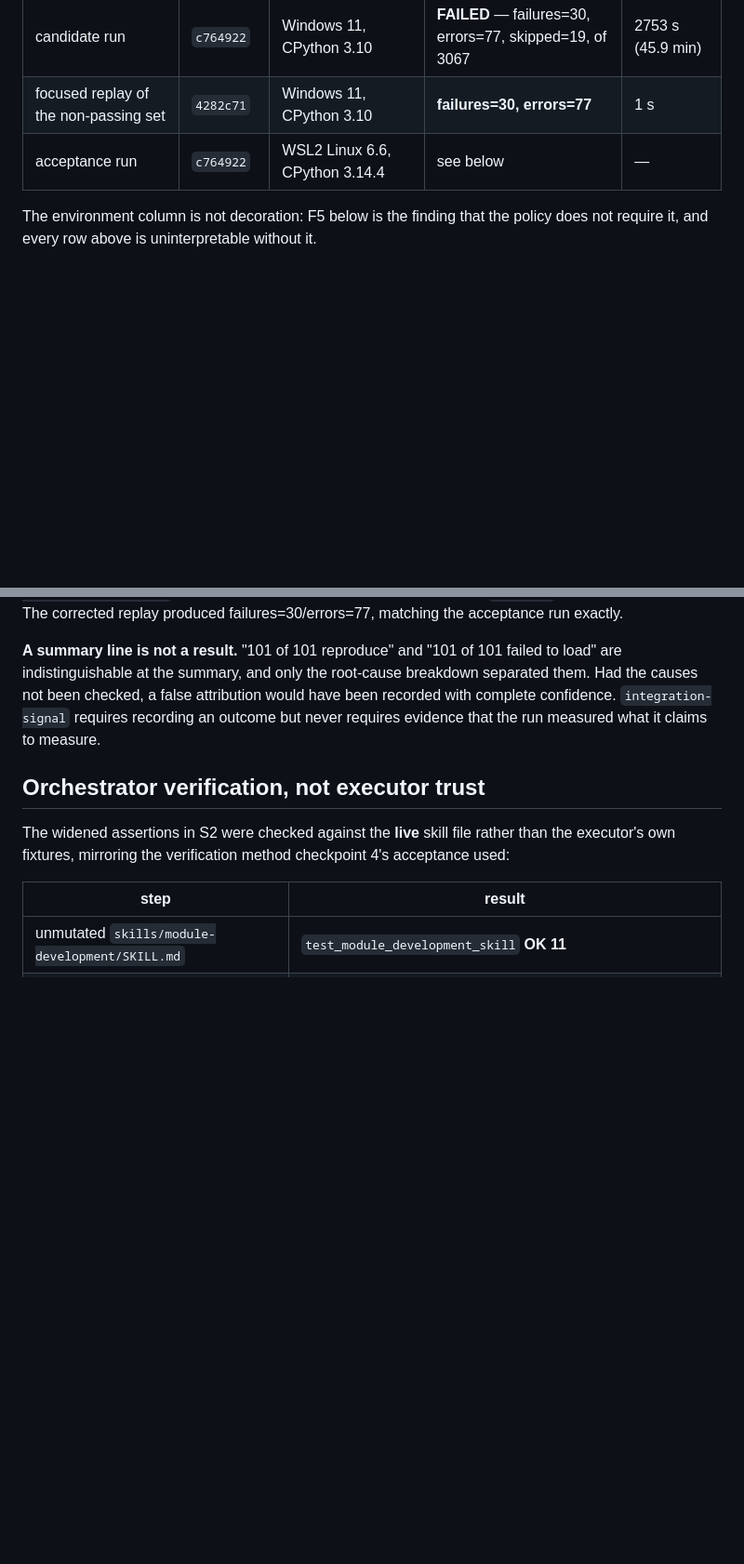
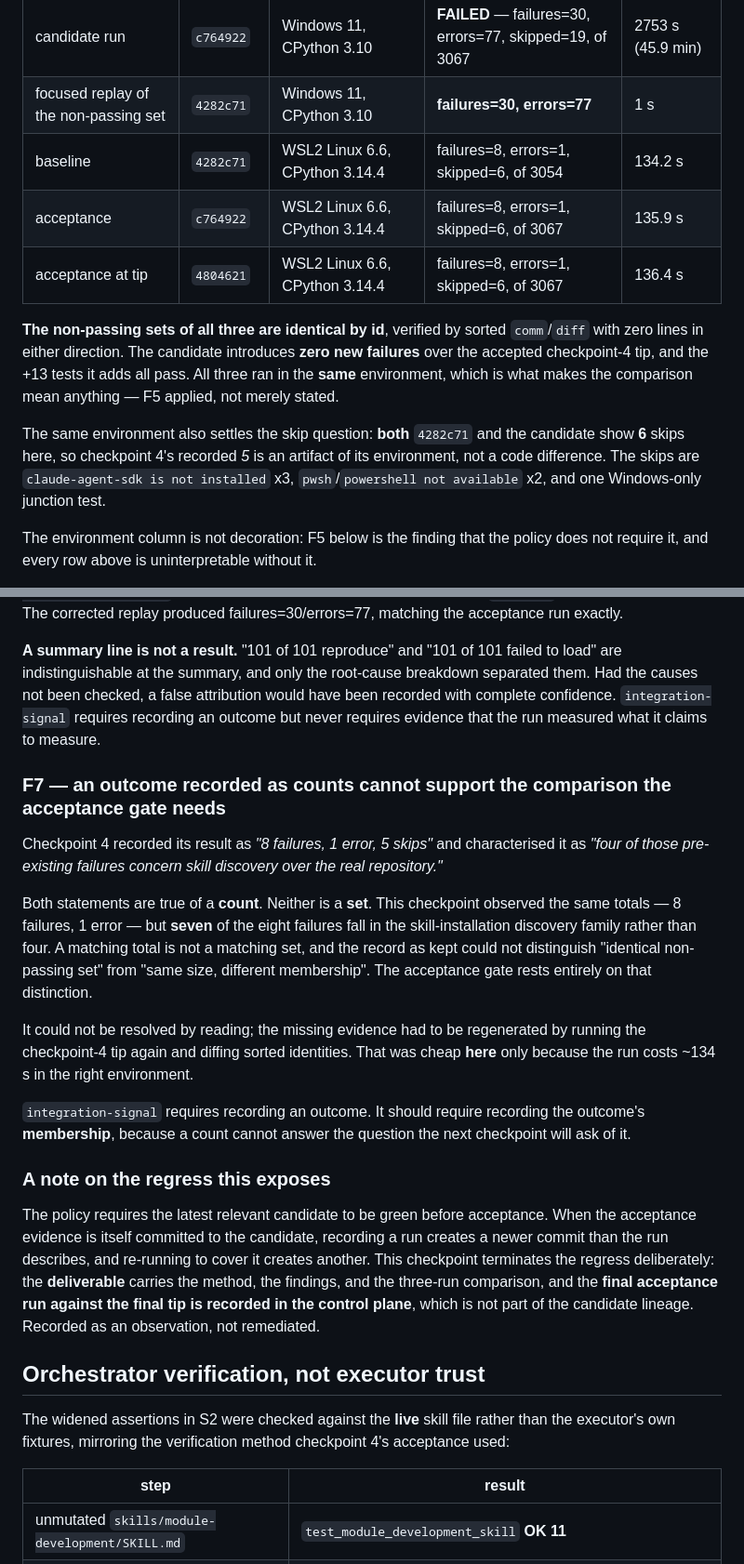
Before and after one commit to jmrozi1/ai-dev, a Markdown page: docs/issue-76-coupled-integration-dogfood-checkpoint5.md, 2 parts joined by grey strips. Shown at 93% size. Drawn GitHub-style; blank space fills up the shorter version.

Commit message:
Record the WSL acceptance evidence and the counts-versus-identity finding
The acceptance gate is evidenced by identity rather than by totals: the
non-passing sets at 4282c71, c764922 and the tip are identical by id in one
controlled environment, so the candidate introduces zero new failures and its
thirteen added tests all pass.

Adds F7. Checkpoint 4 recorded a count, not a set, and this checkpoint observes
the same totals with a different stated composition. A matching total is not a
matching set, and the acceptance gate rests on exactly that distinction.

Co-Authored-By: Claude Opus 5 (1M context) <noreply@anthropic.com>

```diff
--- a/docs/issue-76-coupled-integration-dogfood-checkpoint5.md
+++ b/docs/issue-76-coupled-integration-dogfood-checkpoint5.md
@@ -156,7 +156,19 @@ attribution requirement needs. It was attributed by the policy's own cheap path.
 |---|---|---|---|---|
 | candidate run | `c764922` | Windows 11, CPython 3.10 | **FAILED** — failures=30, errors=77, skipped=19, of 3067 | 2753 s (45.9 min) |
 | focused replay of the non-passing set | `4282c71` | Windows 11, CPython 3.10 | **failures=30, errors=77** | 1 s |
-| acceptance run | `c764922` | WSL2 Linux 6.6, CPython 3.14.4 | see below | — |
+| baseline | `4282c71` | WSL2 Linux 6.6, CPython 3.14.4 | failures=8, errors=1, skipped=6, of 3054 | 134.2 s |
+| acceptance | `c764922` | WSL2 Linux 6.6, CPython 3.14.4 | failures=8, errors=1, skipped=6, of 3067 | 135.9 s |
+| acceptance at tip | `4804621` | WSL2 Linux 6.6, CPython 3.14.4 | failures=8, errors=1, skipped=6, of 3067 | 136.4 s |
+
+**The non-passing sets of all three are identical by id**, verified by sorted `comm`/`diff` with
+zero lines in either direction. The candidate introduces **zero new failures** over the accepted
+checkpoint-4 tip, and the +13 tests it adds all pass. All three ran in the **same** environment,
+which is what makes the comparison mean anything — F5 applied, not merely stated.
+
+The same environment also settles the skip question: **both** `4282c71` and the candidate show
+**6** skips here, so checkpoint 4's recorded *5* is an artifact of its environment, not a code
+difference. The skips are `claude-agent-sdk is not installed` x3, `pwsh`/`powershell not
+available` x2, and one Windows-only junction test.
 
 The environment column is not decoration: F5 below is the finding that the policy does not
 require it, and every row above is uninterpretable without it.
@@ -216,6 +228,33 @@ the causes not been checked, a false attribution would have been recorded with c
 confidence. `integration-signal` requires recording an outcome but never requires evidence
 that the run measured what it claims to measure.
 
+### F7 — an outcome recorded as counts cannot support the comparison the acceptance gate needs
+
+Checkpoint 4 recorded its result as *"8 failures, 1 error, 5 skips"* and characterised it as
+*"four of those pre-existing failures concern skill discovery over the real repository."*
+
+Both statements are true of a **count**. Neither is a **set**. This checkpoint observed the same
+totals — 8 failures, 1 error — but **seven** of the eight failures fall in the skill-installation
+discovery family rather than four. A matching total is not a matching set, and the record as kept
+could not distinguish "identical non-passing set" from "same size, different membership". The
+acceptance gate rests entirely on that distinction.
+
+It could not be resolved by reading; the missing evidence had to be regenerated by running the
+checkpoint-4 tip again and diffing sorted identities. That was cheap **here** only because the run
+costs ~134 s in the right environment.
+
+`integration-signal` requires recording an outcome. It should require recording the outcome's
+**membership**, because a count cannot answer the question the next checkpoint will ask of it.
+
+### A note on the regress this exposes
+
+The policy requires the latest relevant candidate to be green before acceptance. When the
+acceptance evidence is itself committed to the candidate, recording a run creates a newer commit
+than the run describes, and re-running to cover it creates another. This checkpoint terminates the
+regress deliberately: the **deliverable** carries the method, the findings, and the three-run
+comparison, and the **final acceptance run against the final tip is recorded in the control plane**,
+which is not part of the candidate lineage. Recorded as an observation, not remediated.
+
 ## Orchestrator verification, not executor trust
 
 The widened assertions in S2 were checked against the **live** skill file rather than the
```
